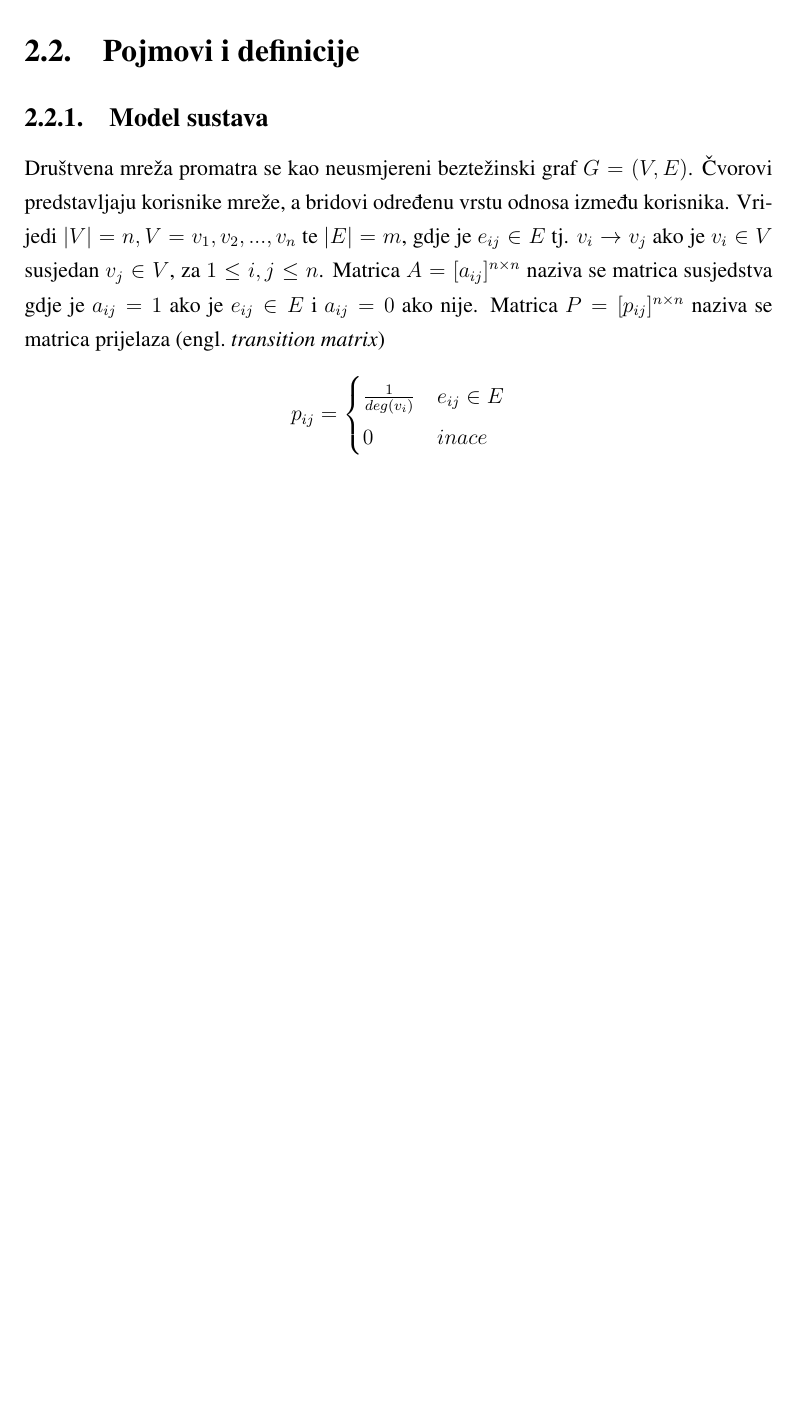
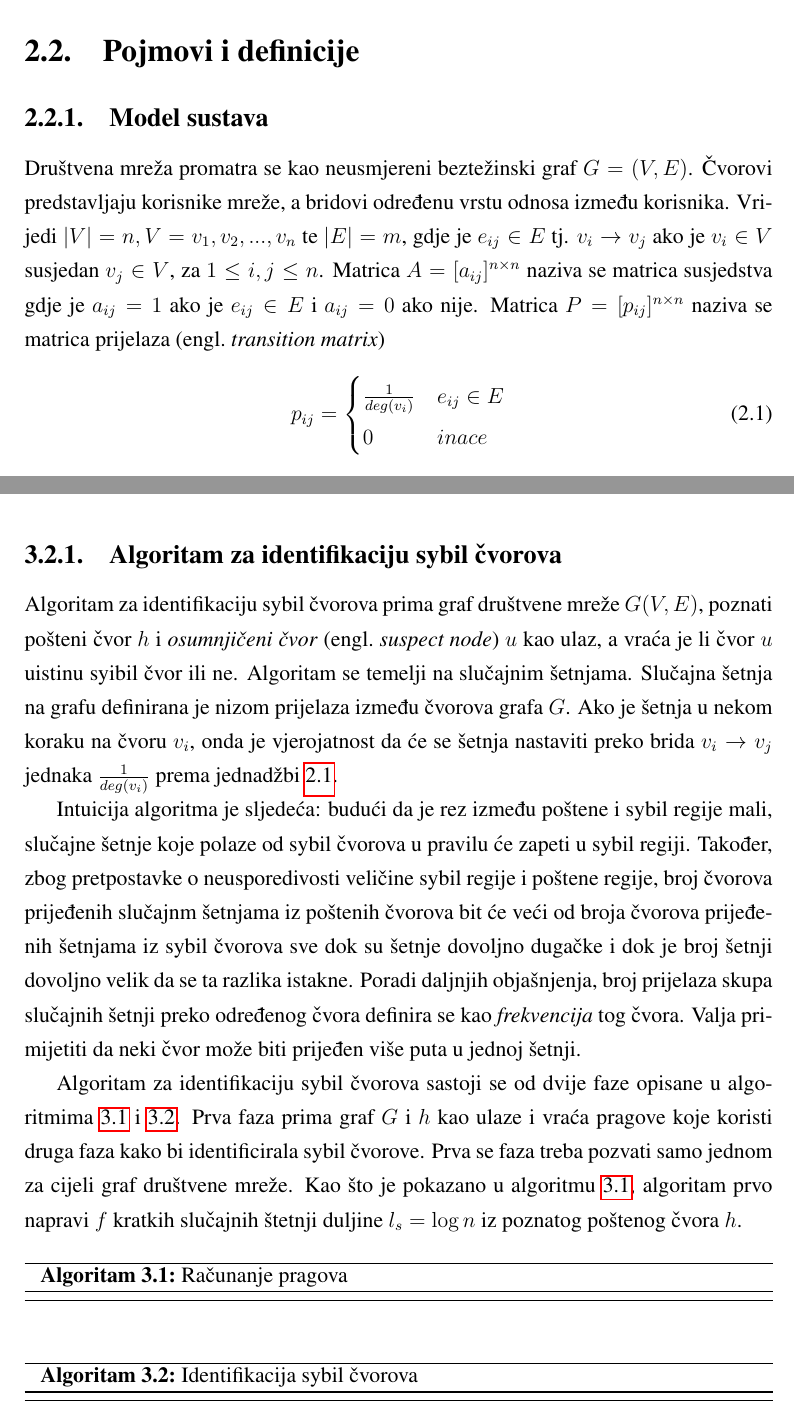
Before and after one commit to arazum/seminar-diplomski, a LaTeX thesis (seminar.tex): part of page 5 of 11 before the commit and two parts of pages 5 and 8 of 11 after it, the two joined at a grey line, cut so that both start at the same text, the shorter picture padded with empty space. Compiled offline with pdfLaTeX; a LaTeX package or settings file that is missing is left out.

Commit message:
algoritam

```diff
--- a/seminar.tex
+++ b/seminar.tex
@@ -6,6 +6,7 @@
 \usepackage{mathtools}
 \usepackage{listings}
 \usepackage{tikz-uml}
+\usepackage[croatian, algoruled, noend, lined, linesnumbered, algochapter]{algorithm2e}
 \usepackage{multirow}
 \usepackage{tikz}
 \usepackage{svg}
@@ -49,12 +50,13 @@ Obrana od sybil napada bez puzdanog središnjeg autoriteta puno je teža. Puno d
 
 \subsection{Model sustava}
 Društvena mreža promatra se kao neusmjereni beztežinski graf $G = (V, E)$. Čvorovi predstavljaju korisnike mreže, a bridovi određenu vrstu odnosa između korisnika. Vrijedi $|V| = n, V = {v_1, v_2, ..., v_n}$ te $|E| = m$, gdje je $e_{ij} \in E$ tj. $v_i \to v_j$ ako je $v_i \in V$ susjedan $v_j \in V$, za $1 \leq i, j \leq n$. Matrica $A = [a_{ij}]^{n \times n}$ naziva se matrica susjedstva gdje je $a_{ij} = 1$ ako je $e_{ij} \in E$ i $a_{ij} = 0$ ako nije. Matrica $P = [p_{ij}]^{n \times n}$ naziva se matrica prijelaza \engl{transition matrix}
-\[ p_{ij} =
+\begin{equation} \label{eq:transition}
+  p_{ij} =
   \begin{cases}
     \frac{1}{deg(v_i)} & e_{ij} \in E \\
     0 & inace \\
   \end{cases}
-\]
+\end{equation}
 gdje je $deg(v_i)$ stupanj čvora $v_i$. Skup susjeda čvora $v_i$ označava se s $N(v_i)$ tako da je $deg(v_i) = |N(v_i)|$.
 
 U mreži se nalazi određeni broj \textit{poštenih čvorova} \engl{honest nodes}, svaki sa svojim identitetom, koji predstavljaju stvarne korisnike mreže. Također postoji jedan ili više napadača u mreži, svaki s određenim brojem lažnih identiteta koji su u grafu predstavljeni \textit{sybil čvorovima}. Bridovi između sybil čvorova i poštenih čvorova nazivaju se \textit{napadački bridovi} \engl{attack edges}. \textit{Sybil regija} \engl{sybil region} sastoji se od svih sybil čvorova, a \textit{poštena regija} \engl{honest region} sastoji se od svih poštenih čvorova. Sve sybil čvorove kontrolira napadač. Stoga, napadač može stvoriti proizvoljan broj bridova unutar sybil regije.
@@ -86,8 +88,25 @@ Algoritmi za obranu od sybil napda temelje se na sljedećim pretpostavkama za ko
 \textbf{Broj napadačkih bridova je ograničen.} Kao posljedica, kada napadač stvori veći broj sybil čvorova, postojat će nepropocijonalno mali \textit{rez} (rezni skup) između poštene i sybil regije. Postojanje malog reza narušava svojstvo brzog miješanja: miješanje između poštenih čvorova je brzo, dok je miješanje između poštenih i sybil čvorova sporo.
 
 \section{Algoritam}
-Cjelokupni algoritam sastoji se od tri komponente: algoritma za identifikaciju sybil čvorova, algoritma za detekciju sybil grupa te dva pristupa ograničavanju broja napadačkih bridova. Tri se komponente mogu koristiti u konjunkciji za što bolju obranu.
-%TODO: nastavak
+Cjelokupni algoritam sastoji se od tri komponente: algoritma za identifikaciju sybil čvorova, algoritma za detekciju sybil grupa te dva pristupa ograničavanju broja napadačkih bridova. Tri se komponente mogu koristiti u konjunkciji za što bolju obranu. \cite{sybil-defender}
+%TODO: Uvod u odjeljak
+
+\subsection{Algoritam za identifikaciju sybil čvorova}
+Algoritam za identifikaciju sybil čvorova prima graf društvene mreže $G(V, E)$, poznati pošteni čvor $h$ i \textit{osumnjičeni čvor} \engl{suspect node} $u$ kao ulaz, a vraća je li čvor $u$ uistinu syibil čvor ili ne. Algoritam se temelji na slučajnim šetnjama. Slučajna šetnja na grafu definirana je nizom prijelaza između čvorova grafa $G$. Ako je šetnja u nekom koraku na čvoru $v_i$, onda je vjerojatnost da će se šetnja nastaviti preko brida $v_i \to v_j$ jednaka $\frac{1}{deg(v_i)}$ prema jednadžbi \ref{eq:transition}.
+
+Intuicija algoritma je sljedeća: budući da je rez između poštene i sybil regije mali, slučajne šetnje koje polaze od sybil čvorova u pravilu će zapeti u sybil regiji. Također, zbog pretpostavke o neusporedivosti veličine sybil regije i poštene regije, broj čvorova prijeđenih slučajnm šetnjama iz poštenih čvorova bit će veći od broja čvorova prijeđenih šetnjama iz sybil čvorova sve dok su šetnje dovoljno dugačke i dok je broj šetnji dovoljno velik da se ta razlika istakne. Poradi daljnjih objašnjenja, broj prijelaza skupa slučajnih šetnji preko određenog čvora definira se kao \textit{frekvencija} tog čvora. Valja primijetiti da neki čvor može biti prijeđen više puta u jednoj šetnji.
+
+Algoritam za identifikaciju sybil čvorova sastoji se od dvije faze opisane u algoritmima \ref{alg:identify1} i \ref{alg:identify2}. Prva faza prima graf $G$ i $h$ kao ulaze i vraća pragove koje koristi druga faza kako bi identificirala sybil čvorove. Prva se faza treba pozvati samo jednom za cijeli graf društvene mreže. Kao što je pokazano u algoritmu \ref{alg:identify1}, algoritam prvo napravi $f$ kratkih slučajnih štetnji duljine $l_s = \log n$ iz poznatog poštenog čvora $h$.
+
+\begin{algorithm}[h]
+	\caption{Računanje pragova}
+	\label{alg:identify1}
+\end{algorithm}
+
+\begin{algorithm}[h]
+	\caption{Identifikacija sybil čvorova}
+	\label{alg:identify2}
+\end{algorithm}
 
 \chapter{Zaključak}
 %TODO: Napiši poglavlje
```
Also changed, not shown: seminar.pdf.
